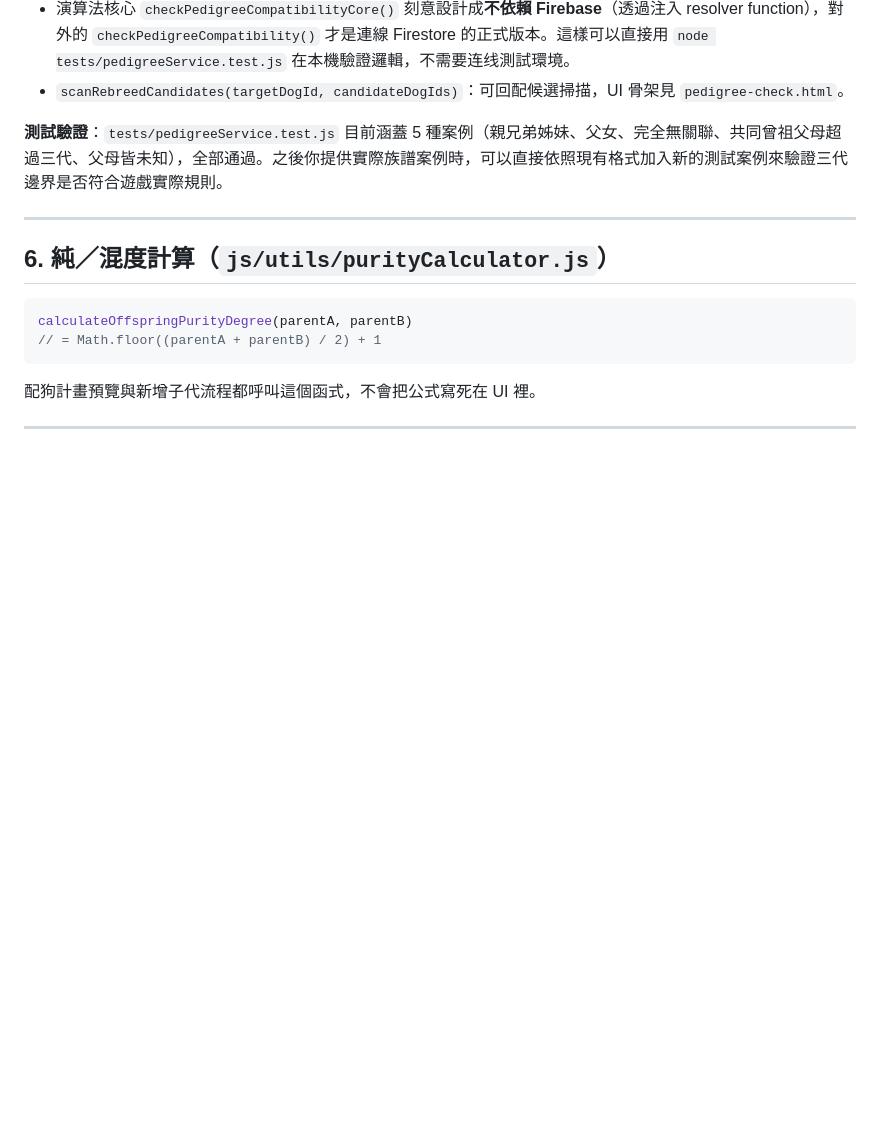
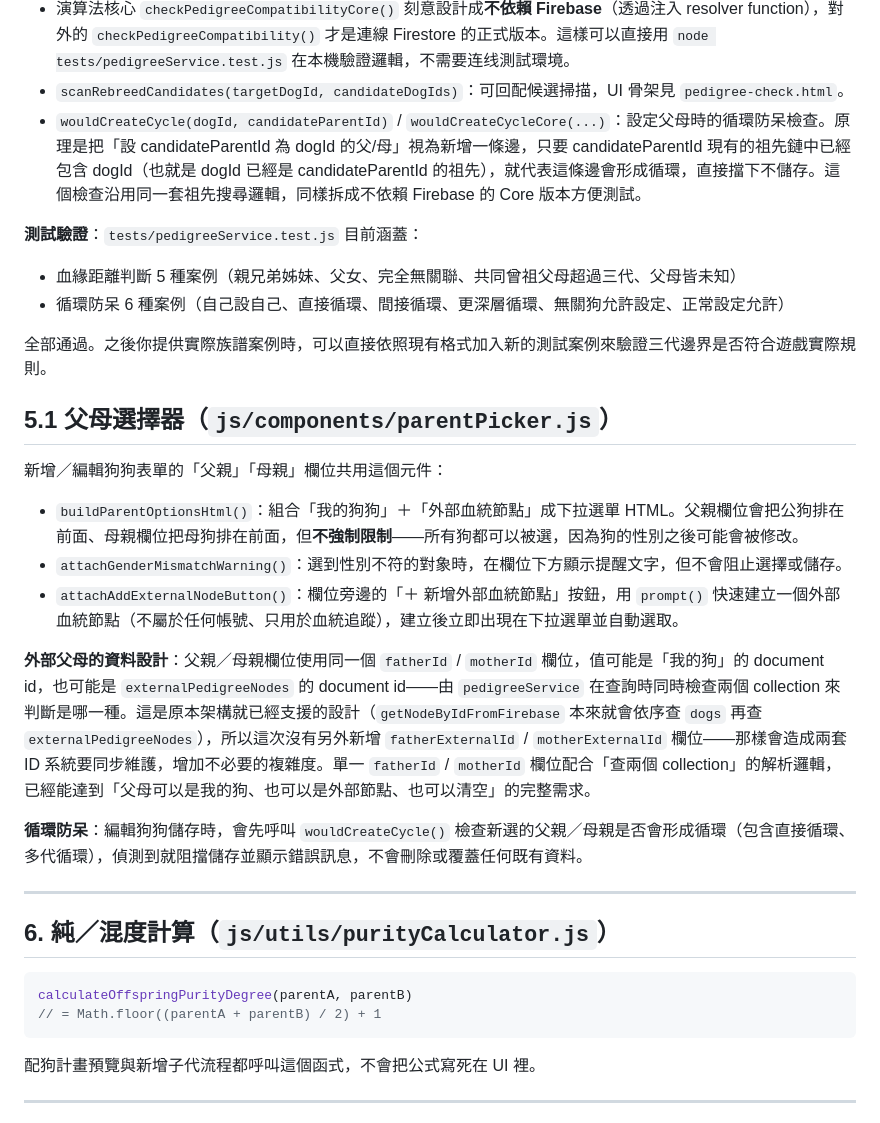
Before and after one commit to Lzx9301/sp2-dog-manager, a Markdown page: README.md, the part around the change. Drawn GitHub-style; blank space fills up the shorter version.

```diff
--- a/README.md
+++ b/README.md
@@ -177,8 +177,27 @@ dogId, fromAccountId, toAccountId, movedAt, notes
   - `confirmed_related_unknown_distance`：族譜查無關聯，但有人工確認血緣紀錄
 - 演算法核心 `checkPedigreeCompatibilityCore()` 刻意設計成**不依賴 Firebase**（透過注入 resolver function），對外的 `checkPedigreeCompatibility()` 才是連線 Firestore 的正式版本。這樣可以直接用 `node tests/pedigreeService.test.js` 在本機驗證邏輯，不需要连线測試環境。
 - `scanRebreedCandidates(targetDogId, candidateDogIds)`：可回配候選掃描，UI 骨架見 `pedigree-check.html`。
+- `wouldCreateCycle(dogId, candidateParentId)` / `wouldCreateCycleCore(...)`：設定父母時的循環防呆檢查。原理是把「設 candidateParentId 為 dogId 的父/母」視為新增一條邊，只要 candidateParentId 現有的祖先鏈中已經包含 dogId（也就是 dogId 已經是 candidateParentId 的祖先），就代表這條邊會形成循環，直接擋下不儲存。這個檢查沿用同一套祖先搜尋邏輯，同樣拆成不依賴 Firebase 的 Core 版本方便測試。
 
-**測試驗證**：`tests/pedigreeService.test.js` 目前涵蓋 5 種案例（親兄弟姊妹、父女、完全無關聯、共同曾祖父母超過三代、父母皆未知），全部通過。之後你提供實際族譜案例時，可以直接依照現有格式加入新的測試案例來驗證三代邊界是否符合遊戲實際規則。
+**測試驗證**：`tests/pedigreeService.test.js` 目前涵蓋：
+- 血緣距離判斷 5 種案例（親兄弟姊妹、父女、完全無關聯、共同曾祖父母超過三代、父母皆未知）
+- 循環防呆 6 種案例（自己設自己、直接循環、間接循環、更深層循環、無關狗允許設定、正常設定允許）
+
+全部通過。之後你提供實際族譜案例時，可以直接依照現有格式加入新的測試案例來驗證三代邊界是否符合遊戲實際規則。
+
+## 5.1 父母選擇器（`js/components/parentPicker.js`）
+
+新增／編輯狗狗表單的「父親」「母親」欄位共用這個元件：
+
+- `buildParentOptionsHtml()`：組合「我的狗狗」＋「外部血統節點」成下拉選單 HTML。父親欄位會把公狗排在前面、母親欄位把母狗排在前面，但**不強制限制**——所有狗都可以被選，因為狗的性別之後可能會被修改。
+- `attachGenderMismatchWarning()`：選到性別不符的對象時，在欄位下方顯示提醒文字，但不會阻止選擇或儲存。
+- `attachAddExternalNodeButton()`：欄位旁邊的「＋ 新增外部血統節點」按鈕，用 `prompt()` 快速建立一個外部血統節點（不屬於任何帳號、只用於血統追蹤），建立後立即出現在下拉選單並自動選取。
+
+**外部父母的資料設計**：父親／母親欄位使用同一個 `fatherId` / `motherId` 欄位，值可能是「我的狗」的 document id，也可能是 `externalPedigreeNodes` 的 document id——由 `pedigreeService` 在查詢時同時檢查兩個 collection 來判斷是哪一種。這是原本架構就已經支援的設計（`getNodeByIdFromFirebase` 本來就會依序查 `dogs` 再查 `externalPedigreeNodes`），所以這次沒有另外新增 `fatherExternalId` / `motherExternalId` 欄位——那樣會造成兩套 ID 系統要同步維護，增加不必要的複雜度。單一 `fatherId` / `motherId` 欄位配合「查兩個 collection」的解析邏輯，已經能達到「父母可以是我的狗、也可以是外部節點、也可以清空」的完整需求。
+
+**循環防呆**：編輯狗狗儲存時，會先呼叫 `wouldCreateCycle()` 檢查新選的父親／母親是否會形成循環（包含直接循環、多代循環），偵測到就阻擋儲存並顯示錯誤訊息，不會刪除或覆蓋任何既有資料。
+
+
 
 ---
 
```
